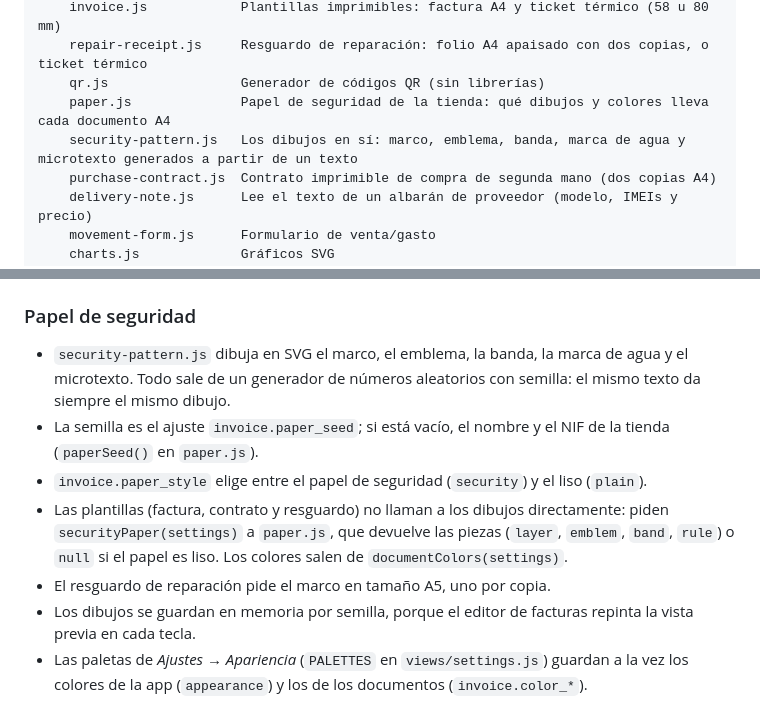
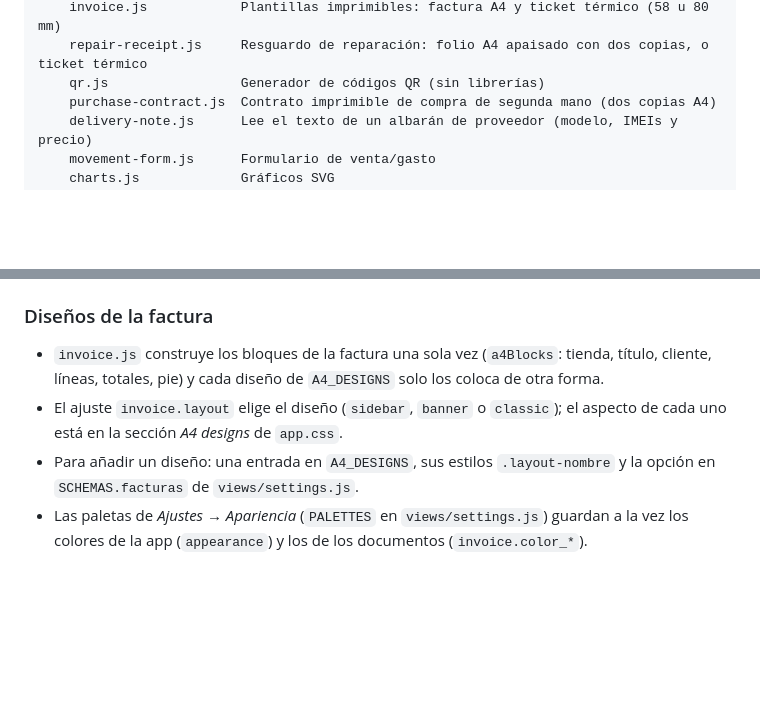
Before and after one commit to HackDuck3/movilcity-ventas, a Markdown page: docs/ARQUITECTURA.md, 2 parts joined by grey strips. GitHub-like rendering; blank space fills up the shorter version.

```diff
--- a/docs/ARQUITECTURA.md
+++ b/docs/ARQUITECTURA.md
@@ -44,8 +44,6 @@ public/
     invoice.js            Plantillas imprimibles: factura A4 y ticket térmico (58 u 80 mm)
     repair-receipt.js     Resguardo de reparación: folio A4 apaisado con dos copias, o ticket térmico
     qr.js                 Generador de códigos QR (sin librerías)
-    paper.js              Papel de seguridad de la tienda: qué dibujos y colores lleva cada documento A4
-    security-pattern.js   Los dibujos en sí: marco, emblema, banda, marca de agua y microtexto generados a partir de un texto
     purchase-contract.js  Contrato imprimible de compra de segunda mano (dos copias A4)
     delivery-note.js      Lee el texto de un albarán de proveedor (modelo, IMEIs y precio)
     movement-form.js      Formulario de venta/gasto
@@ -119,14 +117,11 @@ El esquema completo, comentado, está al principio de `src/db.js`.
 - Al guardar, el servidor copia el **texto** de la garantía dentro de cada línea (`warranty_text`). Así, cambiar un texto en Ajustes no altera documentos ya emitidos.
 - Cada documento guarda `show_vat`: si se imprime el desglose de IVA o solo el total.
 
-### Papel de seguridad
+### Diseños de la factura
 
-- `security-pattern.js` dibuja en SVG el marco, el emblema, la banda, la marca de agua y el microtexto. Todo sale de un generador de números aleatorios con semilla: el mismo texto da siempre el mismo dibujo.
-- La semilla es el ajuste `invoice.paper_seed`; si está vacío, el nombre y el NIF de la tienda (`paperSeed()` en `paper.js`).
-- `invoice.paper_style` elige entre el papel de seguridad (`security`) y el liso (`plain`).
-- Las plantillas (factura, contrato y resguardo) no llaman a los dibujos directamente: piden `securityPaper(settings)` a `paper.js`, que devuelve las piezas (`layer`, `emblem`, `band`, `rule`) o `null` si el papel es liso. Los colores salen de `documentColors(settings)`.
-- El resguardo de reparación pide el marco en tamaño A5, uno por copia.
-- Los dibujos se guardan en memoria por semilla, porque el editor de facturas repinta la vista previa en cada tecla.
+- `invoice.js` construye los bloques de la factura una sola vez (`a4Blocks`: tienda, título, cliente, líneas, totales, pie) y cada diseño de `A4_DESIGNS` solo los coloca de otra forma.
+- El ajuste `invoice.layout` elige el diseño (`sidebar`, `banner` o `classic`); el aspecto de cada uno está en la sección *A4 designs* de `app.css`.
+- Para añadir un diseño: una entrada en `A4_DESIGNS`, sus estilos `.layout-nombre` y la opción en `SCHEMAS.facturas` de `views/settings.js`.
 - Las paletas de *Ajustes → Apariencia* (`PALETTES` en `views/settings.js`) guardan a la vez los colores de la app (`appearance`) y los de los documentos (`invoice.color_*`).
 
 ## Cómo está escrita una pantalla
```
Also changed, not shown: README.md (+8 -14 lines), docs/img/factura.jpg, docs/img/reparacion.jpg, 8 other files.
